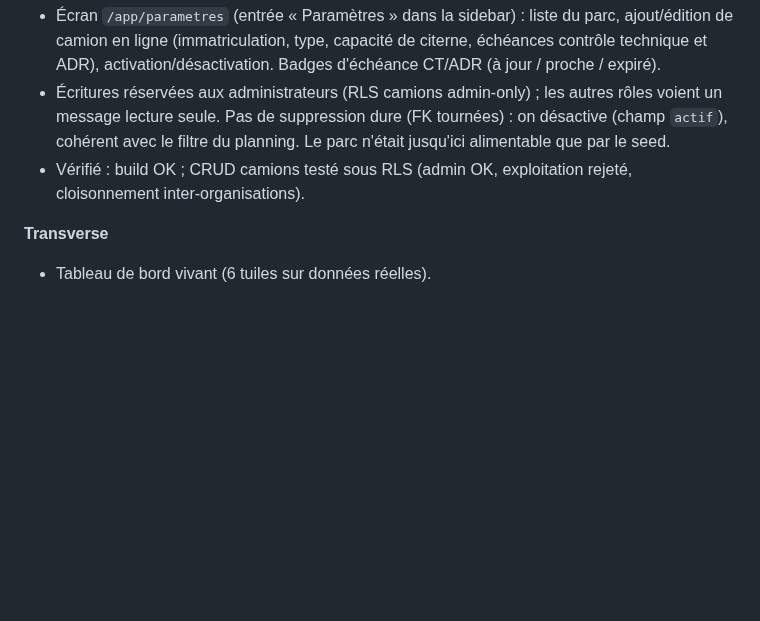
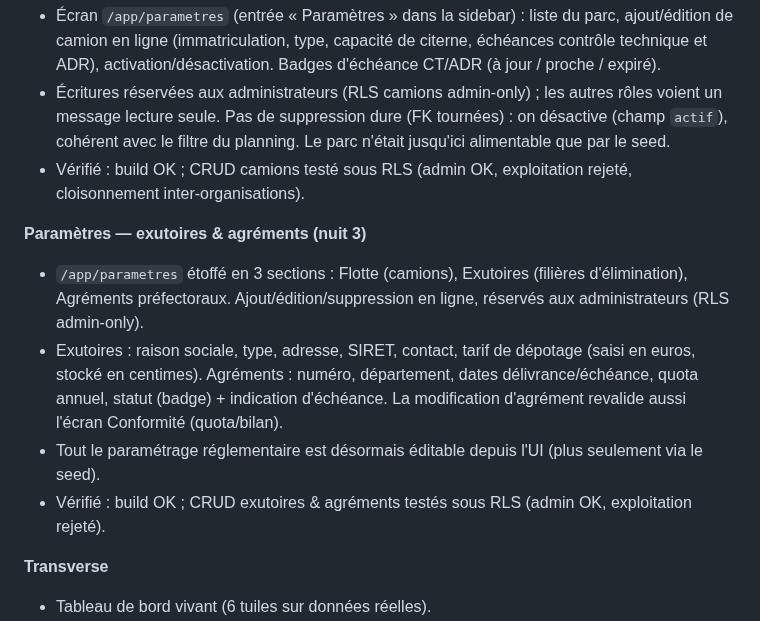
Before and after one commit to Klem84/Bordero, a Markdown page: MORNING-REPORT.md, the part around the change. Rendered like a GitHub page; blank space fills up the shorter version.

Commit message:
Rapport : CRUD exutoires & agrements (Parametres)
Co-Authored-By: Claude Opus 4.8 <noreply@anthropic.com>

```diff
--- a/MORNING-REPORT.md
+++ b/MORNING-REPORT.md
@@ -81,6 +81,12 @@ corepack pnpm@9 --filter web dev
 - Écritures réservées aux administrateurs (RLS camions admin-only) ; les autres rôles voient un message lecture seule. Pas de suppression dure (FK tournées) : on désactive (champ `actif`), cohérent avec le filtre du planning. Le parc n'était jusqu'ici alimentable que par le seed.
 - Vérifié : build OK ; CRUD camions testé sous RLS (admin OK, exploitation rejeté, cloisonnement inter-organisations).
 
+**Paramètres — exutoires & agréments (nuit 3)**
+- `/app/parametres` étoffé en 3 sections : Flotte (camions), Exutoires (filières d'élimination), Agréments préfectoraux. Ajout/édition/suppression en ligne, réservés aux administrateurs (RLS admin-only).
+- Exutoires : raison sociale, type, adresse, SIRET, contact, tarif de dépotage (saisi en euros, stocké en centimes). Agréments : numéro, département, dates délivrance/échéance, quota annuel, statut (badge) + indication d'échéance. La modification d'agrément revalide aussi l'écran Conformité (quota/bilan).
+- Tout le paramétrage réglementaire est désormais éditable depuis l'UI (plus seulement via le seed).
+- Vérifié : build OK ; CRUD exutoires & agréments testés sous RLS (admin OK, exploitation rejeté).
+
 **Transverse**
 - Tableau de bord vivant (6 tuiles sur données réelles).
 - Monorepo pnpm + Turborepo : `apps/web` (Next 15), `packages/core` (règles métier testées), `packages/db` (migrations, types, scripts), `packages/pdf` (@react-pdf).
```
